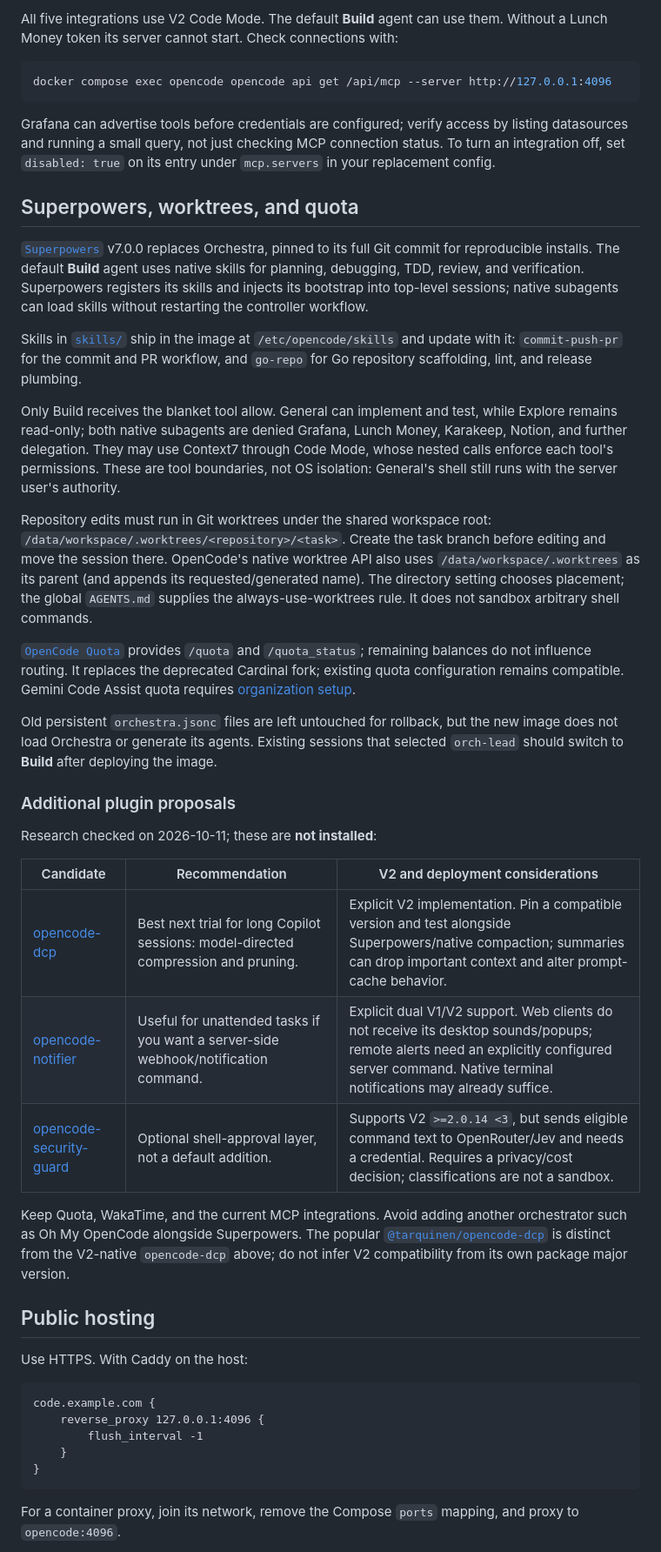
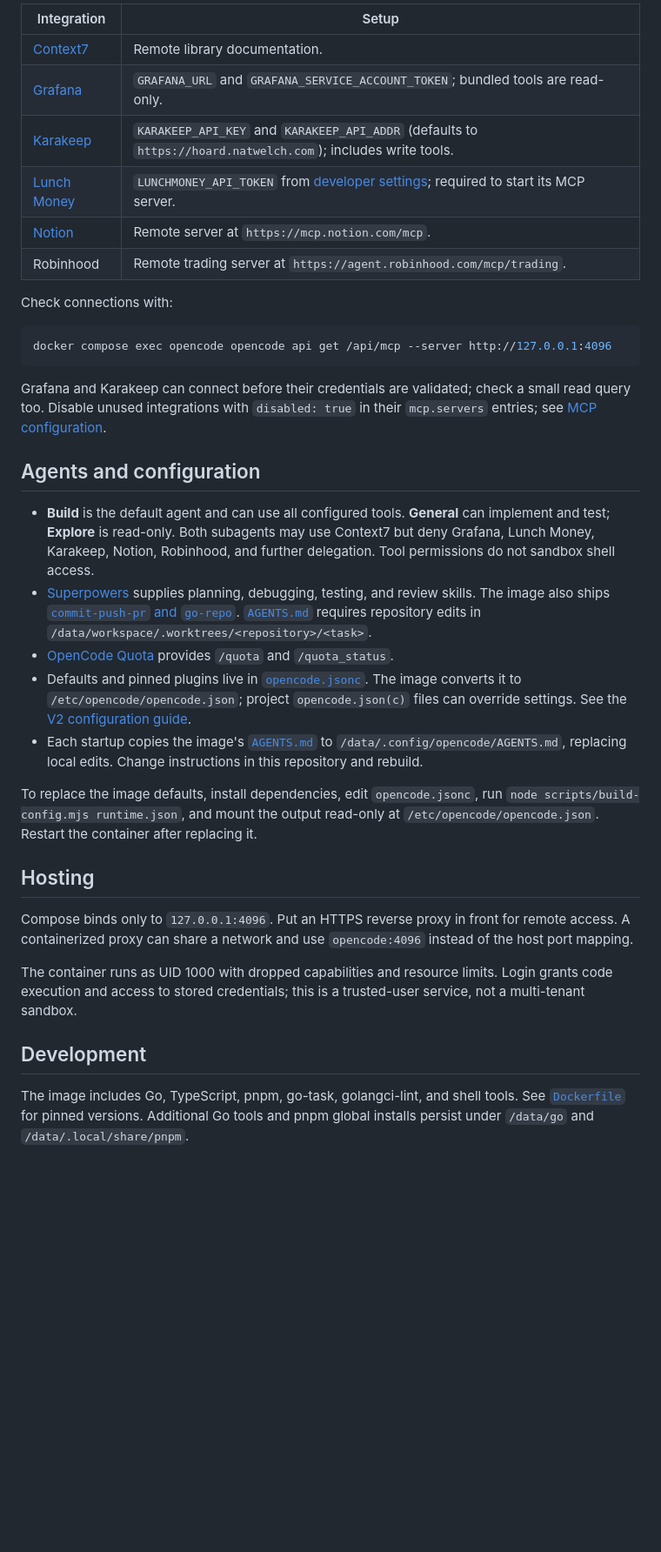
Before and after one commit to icco/opencode-server, a Markdown page: README.md, the part around one of its changes. Shown at 87% size. GitHub-like rendering; blank space fills up the shorter version.

````diff
--- a/README.md
+++ b/README.md
@@ -90,71 +43,38 @@ api_key = <your key from https://wakatime.com/api-key>
 
-All five integrations use V2 Code Mode. The default **Build** agent can use them. Without a Lunch Money token its server cannot start. Check connections with:
+| Integration | Setup |
+| --- | --- |
+| [Context7](https://mcp.context7.com/mcp) | Remote library documentation. |
+| [Grafana](https://github.com/grafana/mcp-grafana) | `GRAFANA_URL` and `GRAFANA_SERVICE_ACCOUNT_TOKEN`; bundled tools are read-only. |
+| [Karakeep](https://docs.karakeep.app/integrations/mcp) | `KARAKEEP_API_KEY` and `KARAKEEP_API_ADDR` (defaults to `https://hoard.natwelch.com`); includes write tools. |
+| [Lunch Money](https://github.com/akutishevsky/lunchmoney-mcp) | `LUNCHMONEY_API_TOKEN` from [developer settings](https://my.lunchmoney.app/developers); required to start its MCP server. |
+| [Notion](https://developers.notion.com/guides/mcp/overview) | Remote server at `https://mcp.notion.com/mcp`. |
+| Robinhood | Remote trading server at `https://agent.robinhood.com/mcp/trading`. |
+
+Check connections with:
 
 ```sh
 docker compose exec opencode opencode api get /api/mcp --server http://127.0.0.1:4096
 ```
 
-Grafana can advertise tools before credentials are configured; verify access by
-listing datasources and running a small query, not just checking MCP connection
-status. To turn an integration off, set `disabled: true` on its entry under
-`mcp.servers` in your replacement config.
+Grafana and Karakeep can connect before their credentials are validated; check a small read query too. Disable unused integrations with `disabled: true` in their `mcp.servers` entries; see [MCP configuration](https://opencode.ai/v2/docs/mcp-servers).
 
-## Superpowers, worktrees, and quota
+## Agents and configuration
 
-[`Superpowers`](https://github.com/obra/superpowers) v7.0.0 replaces Orchestra,
-pinned to its full Git commit for reproducible installs. The default **Build**
-agent uses native skills for planning, debugging, TDD, review, and verification.
-Superpowers registers its skills and injects its bootstrap into top-level sessions;
-native subagents can load skills without restarting the controller workflow.
+- **Build** is the default agent and can use all configured tools. **General** can implement and test; **Explore** is read-only. Both subagents may use Context7 but deny Grafana, Lunch Money, Karakeep, Notion, Robinhood, and further delegation. Tool permissions do not sandbox shell access.
+- [Superpowers](https://github.com/obra/superpowers) supplies planning, debugging, testing, and review skills. The image also ships [`commit-push-pr` and `go-repo`](skills/). [`AGENTS.md`](AGENTS.md) requires repository edits in `/data/workspace/.worktrees/<repository>/<task>`.
+- [OpenCode Quota](https://github.com/slkiser/opencode-quota) provides `/quota` and `/quota_status`.
+- Defaults and pinned plugins live in [`opencode.jsonc`](opencode.jsonc). The image converts it to `/etc/opencode/opencode.json`; project `opencode.json(c)` files can override settings. See the [V2 configuration guide](https://opencode.ai/v2/docs/config).
+- Each startup copies the image's [`AGENTS.md`](AGENTS.md) to `/data/.config/opencode/AGENTS.md`, replacing local edits. Change instructions in this repository and rebuild.
 
-Skills in [`skills/`](skills) ship in the image at `/etc/opencode/skills` and update with it: `commit-push-pr` for the commit and PR workflow, and `go-repo` for Go repository scaffolding, lint, and release plumbing.
+To replace the image defaults, install dependencies, edit `opencode.jsonc`, run `node scripts/build-config.mjs runtime.json`, and mount the output read-only at `/etc/opencode/opencode.json`. Restart the container after replacing it.
 
-Only Build receives the blanket tool allow. General can implement and test, while Explore remains read-only; both native subagents are denied Grafana, Lunch Money, Karakeep, Notion, and further delegation. They may use Context7 through Code Mode, whose nested calls enforce each tool's permissions. These are tool boundaries, not OS isolation: General's shell still runs with the server user's authority.
+## Hosting
 
-Repository edits must run in Git worktrees under the shared workspace root:
-`/data/workspace/.worktrees/<repository>/<task>`. Create the task branch before
-editing and move the session there. OpenCode's native worktree API also uses
-`/data/workspace/.worktrees` as its parent (and appends its requested/generated name).
-The directory setting chooses placement; the global `AGENTS.md` supplies the
-always-use-worktrees rule. It does not sandbox arbitrary shell commands.
+Compose binds only to `127.0.0.1:4096`. Put an HTTPS reverse proxy in front for remote access. A containerized proxy can share a network and use `opencode:4096` instead of the host port mapping.
 
-[`OpenCode Quota`](https://github.com/slkiser/opencode-quota) provides `/quota` and
-`/quota_status`; remaining balances do not influence routing. It replaces the
-deprecated Cardinal fork; existing quota configuration remains compatible. Gemini Code Assist
-quota requires [organization setup](https://github.com/slkiser/opencode-quota/blob/main/docs/readme/providers.md#gemini-cli).
+The container runs as UID 1000 with dropped capabilities and resource limits. Login grants code execution and access to stored credentials; this is a trusted-user service, not a multi-tenant sandbox.
 
-Old persistent `orchestra.jsonc` files are left untouched for rollback, but the
-new image does not load Orchestra or generate its agents. Existing sessions that
-selected `orch-lead` should switch to **Build** after deploying the image.
+## Development
 
-### Additional plugin proposals
+The image includes Go, TypeScript, pnpm, go-task, golangci-lint, and shell tools. See [`Dockerfile`](Dockerfile) for pinned versions. Additional Go tools and pnpm global installs persist under `/data/go` and `/data/.local/share/pnpm`.
 
-Research checked on 2026-10-11; these are **not installed**:
-
-| Candidate | Recommendation | V2 and deployment considerations |
-| --- | --- | --- |
-| [opencode-dcp](https://github.com/arafays/opencode-dcp) | Best next trial for long Copilot sessions: model-directed compression and pruning. | Explicit V2 implementation. Pin a compatible version and test alongside Superpowers/native compaction; summaries can drop important context and alter prompt-cache behavior. |
-| [opencode-notifier](https://github.com/mohak34/opencode-notifier) | Useful for unattended tasks if you want a server-side webhook/notification command. | Explicit dual V1/V2 support. Web clients do not receive its desktop sounds/popups; remote alerts need an explicitly configured server command. Native terminal notifications may already suffice. |
-| [opencode-security-guard](https://www.npmjs.com/package/opencode-security-guard) | Optional shell-approval layer, not a default addition. | Supports V2 `>=2.0.14 <3`, but sends eligible command text to OpenRouter/Jev and needs a credential. Requires a privacy/cost decision; classifications are not a sandbox. |
-
-Keep Quota, WakaTime, and the current MCP integrations. Avoid adding another
-orchestrator such as Oh My OpenCode alongside Superpowers. The popular
-[`@tarquinen/opencode-dcp`](https://github.com/Opencode-DCP/opencode-dynamic-context-pruning)
-is distinct from the V2-native `opencode-dcp` above; do not infer V2 compatibility
-from its own package major version.
-
-## Public hosting
-
-Use HTTPS. With Caddy on the host:
-
-```caddyfile
-code.example.com {
-    reverse_proxy 127.0.0.1:4096 {
-        flush_interval -1
-    }
-}
-```
-
-For a container proxy, join its network, remove the Compose `ports` mapping,
-and proxy to `opencode:4096`.
-
````
Also changed, not shown: other parts of README.md (+19 -84 lines).
